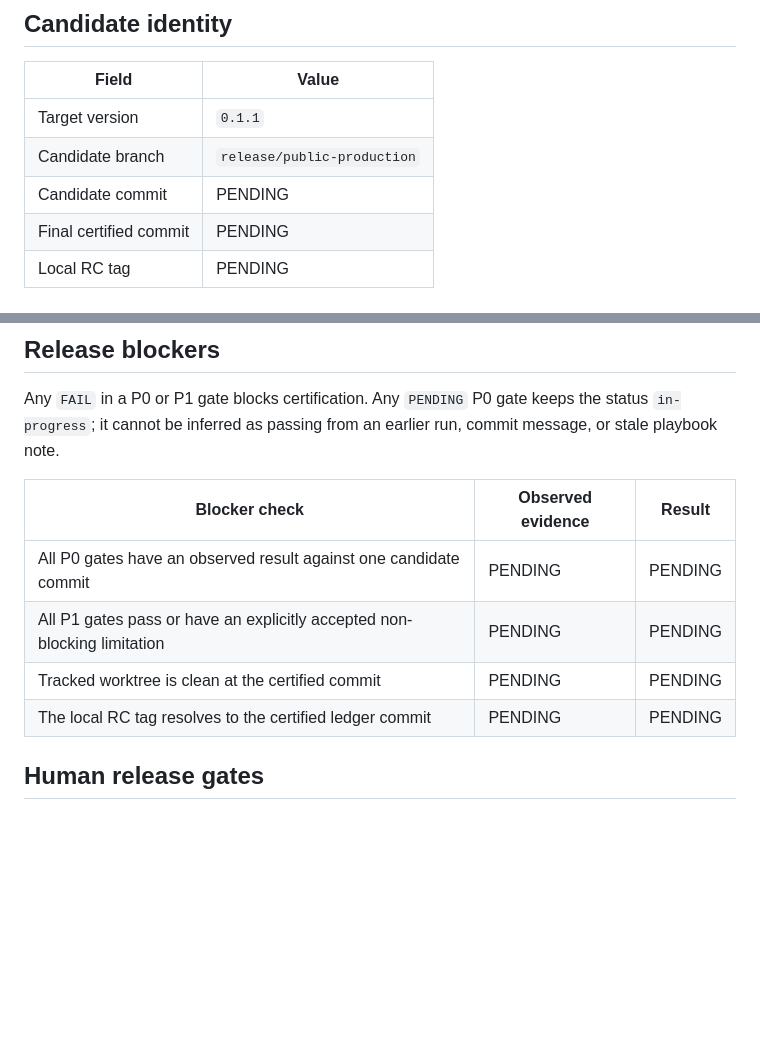
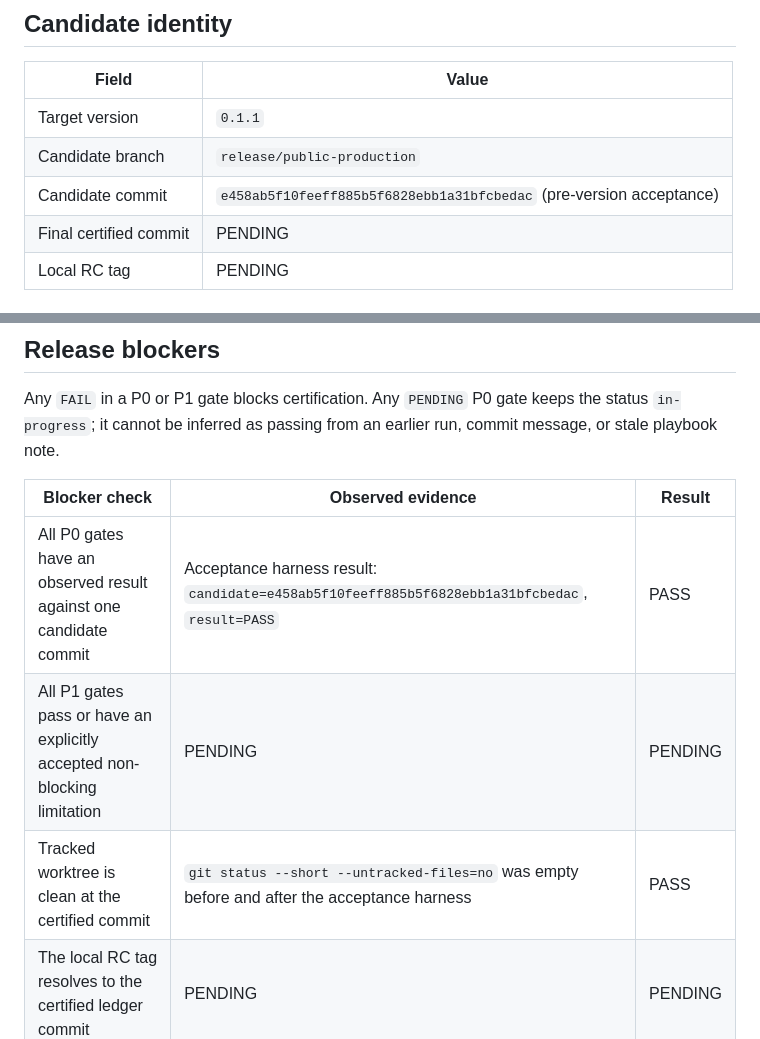
Before and after one commit to kascadeceo/saferoom, a Markdown page: docs/production-readiness.md, 2 parts joined by grey strips. Rendered like a GitHub page; blank space fills up the shorter version.

```diff
--- a/docs/production-readiness.md
+++ b/docs/production-readiness.md
@@ -22,7 +22,7 @@ observed.
 |---|---|
 | Target version | `0.1.1` |
 | Candidate branch | `release/public-production` |
-| Candidate commit | PENDING |
+| Candidate commit | `e458ab5f10feeff885b5f6828ebb1a31bfcbedac` (pre-version acceptance) |
 | Final certified commit | PENDING |
 | Local RC tag | PENDING |
 
@@ -66,9 +66,9 @@ commit message, or stale playbook note.
 
 | Blocker check | Observed evidence | Result |
 |---|---|---|
-| All P0 gates have an observed result against one candidate commit | PENDING | PENDING |
+| All P0 gates have an observed result against one candidate commit | Acceptance harness result: `candidate=e458ab5f10feeff885b5f6828ebb1a31bfcbedac`, `result=PASS` | PASS |
 | All P1 gates pass or have an explicitly accepted non-blocking limitation | PENDING | PENDING |
-| Tracked worktree is clean at the certified commit | PENDING | PENDING |
+| Tracked worktree is clean at the certified commit | `git status --short --untracked-files=no` was empty before and after the acceptance harness | PASS |
 | The local RC tag resolves to the certified ledger commit | PENDING | PENDING |
 
 ## Human release gates
```
Also changed, not shown: other parts of docs/production-readiness.md (+9 -9 lines).
